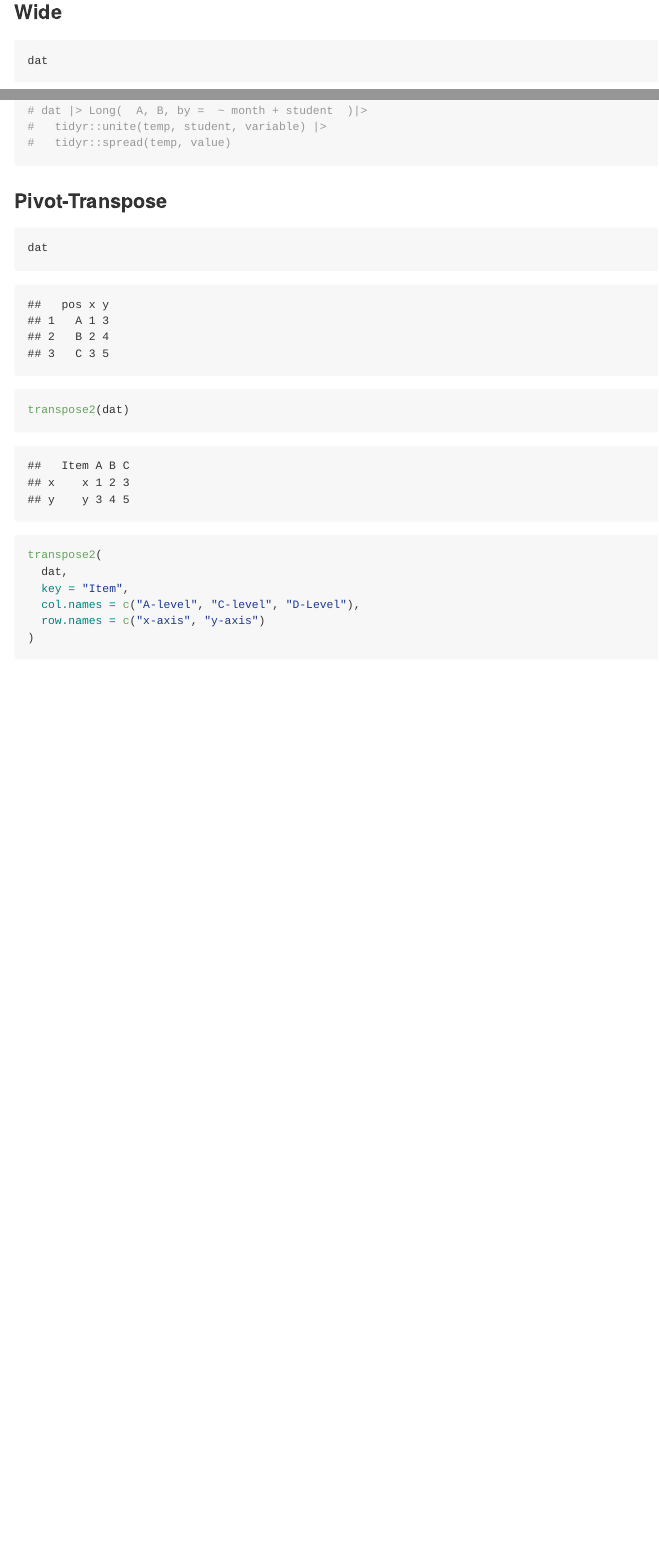
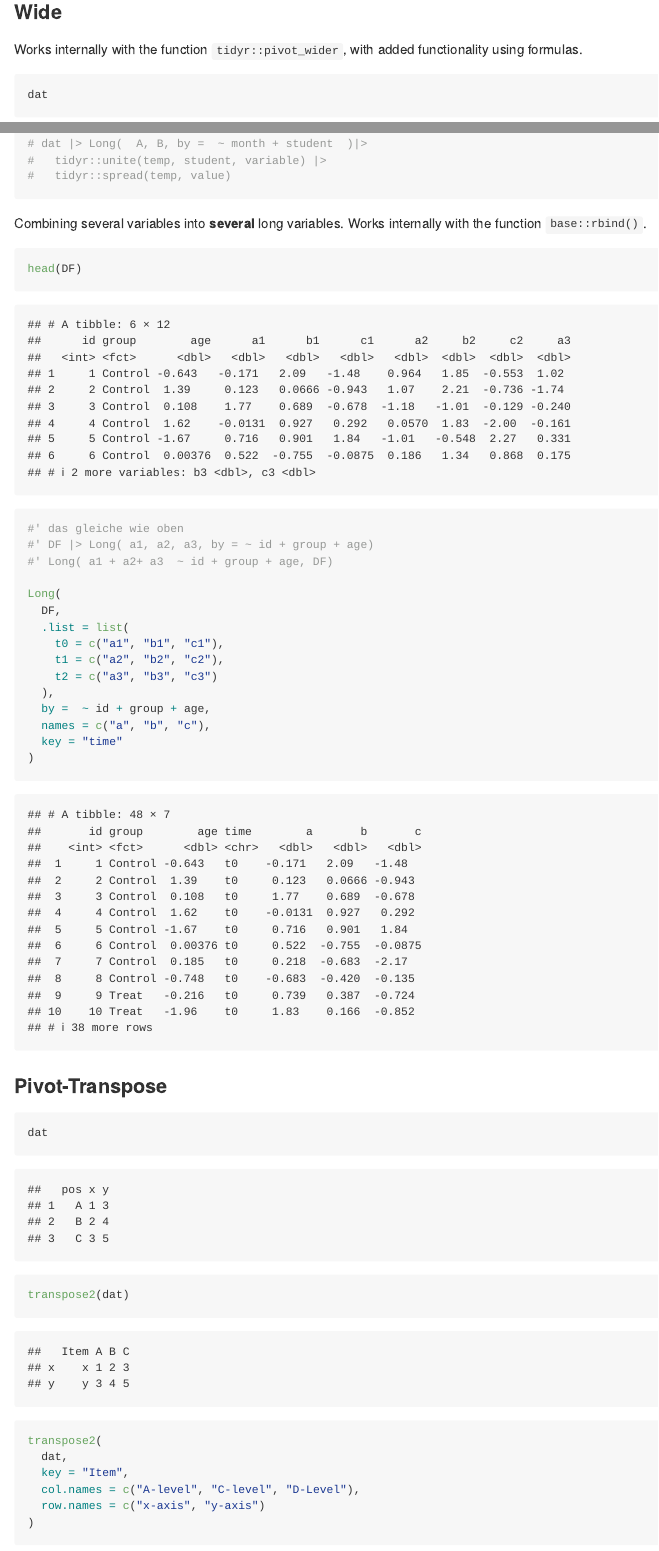
Before and after one commit to stp4/stp25tools, an R Markdown document (README.Rmd): the page in a window 1100 px wide, from 10390 px down before the commit and from 10250 px down after it, so that both start at the same text, and a second part further down, joined at a grey line. The pictures show the output file README.md that the author committed with the source, drawn offline in the style of GitHub; badge pictures from the web are left out.

Commit message:
neue Funktion

````diff
--- a/README.Rmd
+++ b/README.Rmd
@@ -294,6 +294,8 @@ DF |> Long(. ~ Treat)  |> tidyr::separate(variable, c("Time", "Laborwert"), sep=
 
 ### Wide
 
+Works internally with the function `tidyr::pivot_wider`, with added functionality using formulas.
+
 ```{r, include=FALSE}
 dat <- data.frame(
   month = rep(1:3, 2),
@@ -374,3 +380,11 @@ dat |>
 #   tidyr::spread(temp, value)
 
 ```
+
+
+Combining several variables into **several** long variables. Works internally with the function `base::rbind()`.
+
+```{r, include=FALSE}
+DF <- data.frame(
+id = 1:16,
+group = gl(2, 8, labels = c("Control", "Treat")),
@@ -377,3 +402,30 @@ dat |>
+DF <- tibble::as_tibble(DF)
+```
+
+
+
+```{r}
+head(DF)
+#' das gleiche wie oben
+#' DF |> Long( a1, a2, a3, by = ~ id + group + age)
+#' Long( a1 + a2+ a3  ~ id + group + age, DF)
+
+Long(
+  DF,
+  .list = list(
+    t0 = c("a1", "b1", "c1"),
+    t1 = c("a2", "b2", "c2"),
+    t2 = c("a3", "b3", "c3")
+  ),
+  by =  ~ id + group + age,
+  names = c("a", "b", "c"),
+  key = "time"
+)
+```
+
+
+
+
 
 ### Pivot-Transpose
 
````
Also changed, not shown: README.md, README.Rmd (19 more changed lines), 1 other file.
